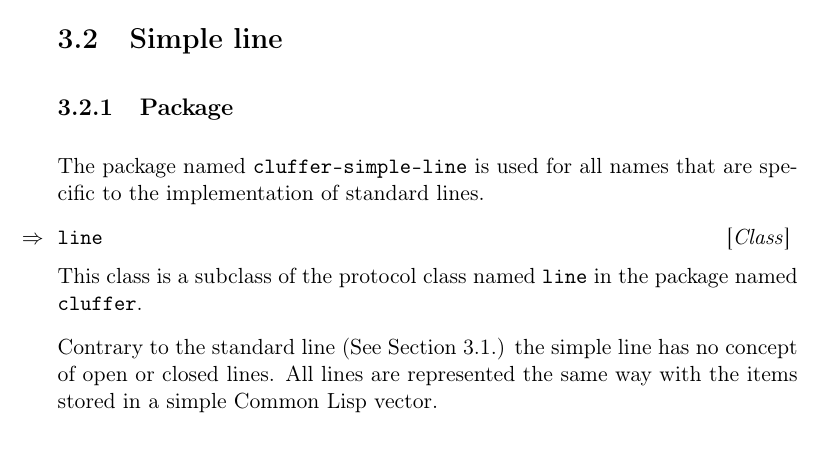
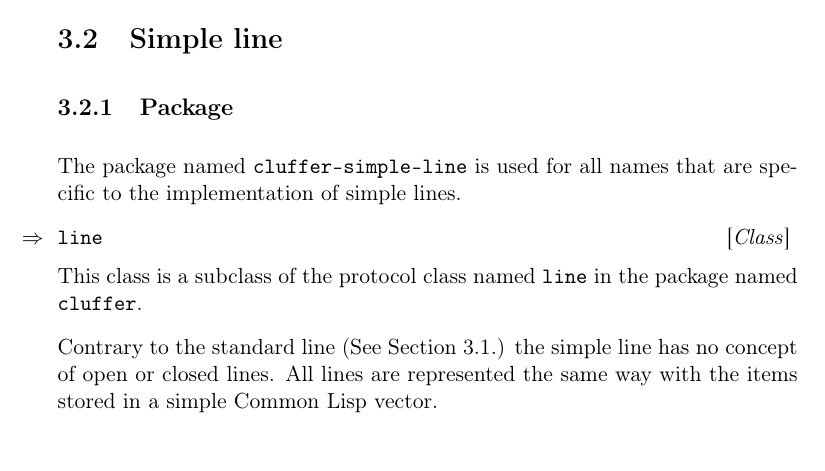
Before and after one commit to robert-strandh/Cluffer, a LaTeX book (Documentation/cluffer.tex, which reads Documentation/chap-supplied-implementations.tex): part of page 20 of 24, cut so that both start at the same text. Compiled offline with pdfLaTeX.

Commit message:
Fixed reference to SIMPLE line (was STANDARD line).

```diff
--- a/Documentation/chap-supplied-implementations.tex
+++ b/Documentation/chap-supplied-implementations.tex
@@ -39,7 +39,7 @@ copy is made.
 \subsection{Package}
 
 The package named \texttt{cluffer-simple-line} is used for all names
-that are specific to the implementation of standard lines.
+that are specific to the implementation of simple lines.
 
 \Defclass {line}
 
```
